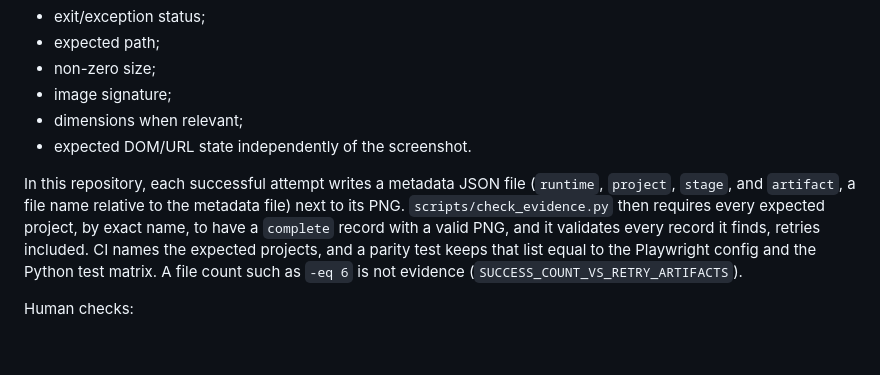
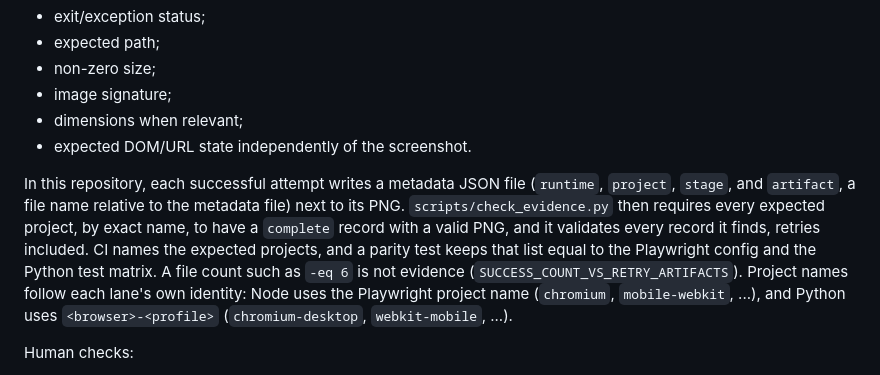
Before and after one commit to myon-bioinformatics/browser-test-kit, a Markdown page: docs/fast-init.md, the part around the change. Rendered like a GitHub page; blank space fills up the shorter version.

Commit message:
docs: state the Node vs Python evidence project naming (#12 review nit)
Co-Authored-By: Claude Opus 5.5 <noreply@anthropic.com>
Claude-Session: https://claude.ai/code/session_01JKKa9tiM8G3t6QcFjHpvWm

```diff
--- a/docs/fast-init.md
+++ b/docs/fast-init.md
@@ -53,7 +53,7 @@ Machine checks:
 - dimensions when relevant;
 - expected DOM/URL state independently of the screenshot.
 
-In this repository, each successful attempt writes a metadata JSON file (`runtime`, `project`, `stage`, and `artifact`, a file name relative to the metadata file) next to its PNG. `scripts/check_evidence.py` then requires every expected project, by exact name, to have a `complete` record with a valid PNG, and it validates every record it finds, retries included. CI names the expected projects, and a parity test keeps that list equal to the Playwright config and the Python test matrix. A file count such as `-eq 6` is not evidence (`SUCCESS_COUNT_VS_RETRY_ARTIFACTS`).
+In this repository, each successful attempt writes a metadata JSON file (`runtime`, `project`, `stage`, and `artifact`, a file name relative to the metadata file) next to its PNG. `scripts/check_evidence.py` then requires every expected project, by exact name, to have a `complete` record with a valid PNG, and it validates every record it finds, retries included. CI names the expected projects, and a parity test keeps that list equal to the Playwright config and the Python test matrix. A file count such as `-eq 6` is not evidence (`SUCCESS_COUNT_VS_RETRY_ARTIFACTS`). Project names follow each lane's own identity: Node uses the Playwright project name (`chromium`, `mobile-webkit`, ...), and Python uses `<browser>-<profile>` (`chromium-desktop`, `webkit-mobile`, ...).
 
 Human checks:
 - upload screenshots to GitHub Actions artifacts;
```
